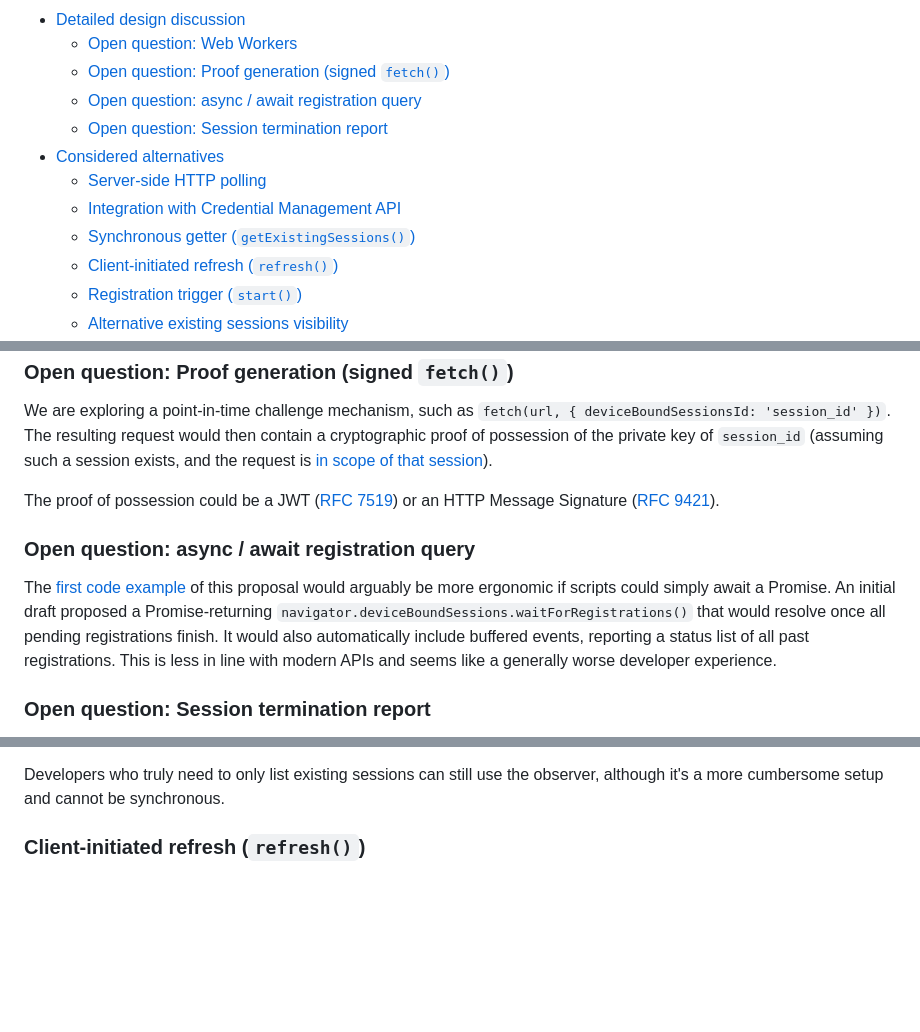
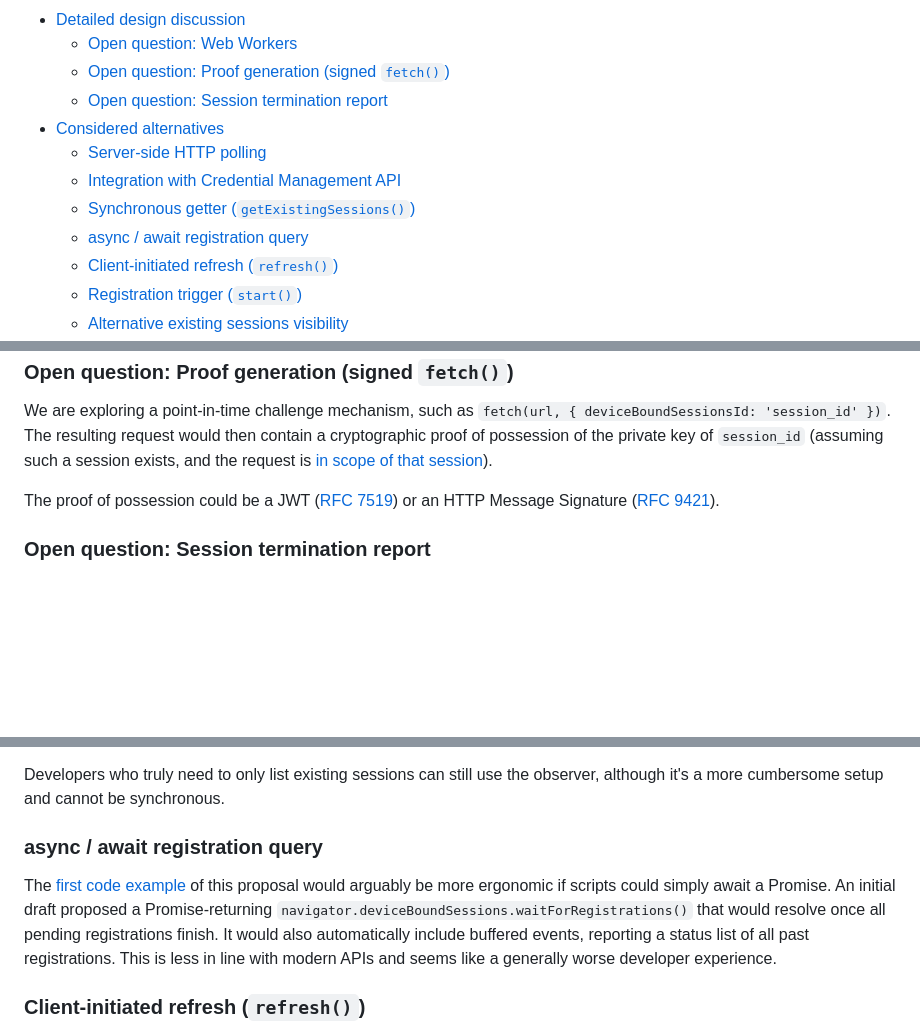
Before and after one commit to explainers-by-googlers/dbsc-js-api, a Markdown page: README.md, 3 parts joined by grey strips. Rendered like a GitHub page; blank space fills up the shorter version.

Commit message:
Move async/await option from open question to alternatives.

```diff
--- a/README.md
+++ b/README.md
@@ -34,12 +34,12 @@ This proposal is an early design sketch by Google to describe the problem below
 - [Detailed design discussion](#detailed-design-discussion)
   - [Open question: Web Workers](#open-question-web-workers)
   - [Open question: Proof generation (signed `fetch()`)](#open-question-proof-generation-signed-fetch)
-  - [Open question: async / await registration query](#open-question-async--await-registration-query)
   - [Open question: Session termination report](#open-question-session-termination-report)
 - [Considered alternatives](#considered-alternatives)
   - [Server-side HTTP polling](#server-side-http-polling)
   - [Integration with Credential Management API](#integration-with-credential-management-api)
   - [Synchronous getter (`getExistingSessions()`)](#synchronous-getter-getexistingsessions)
+  - [async / await registration query](#async--await-registration-query)
   - [Client-initiated refresh (`refresh()`)](#client-initiated-refresh-refresh)
   - [Registration trigger (`start()`)](#registration-trigger-start)
   - [Alternative existing sessions visibility](#alternative-existing-sessions-visibility)
@@ -241,10 +241,6 @@ We are exploring a point-in-time challenge mechanism, such as `fetch(url, { devi
 
 The proof of possession could be a JWT ([RFC 7519](https://datatracker.ietf.org/doc/html/rfc7519)) or an HTTP Message Signature ([RFC 9421](https://datatracker.ietf.org/doc/html/rfc9421)).
 
-### Open question: async / await registration query
-
-The [first code example](#registration-attempts) of this proposal would arguably be more ergonomic if scripts could simply await a Promise. An initial draft proposed a Promise-returning `navigator.deviceBoundSessions.waitForRegistrations()` that would resolve once all pending registrations finish. It would also automatically include buffered events, reporting a status list of all past registrations. This is less in line with modern APIs and seems like a generally worse developer experience.
-
 ### Open question: Session termination report
 
 The observer could report session termination events and their reason. This may be useful, although some of this information is already available to websites through DBSC [debug headers](https://w3c.github.io/webappsec-dbsc/#header-secure-session-skipped).
@@ -308,6 +304,10 @@ if (hasSessionOfInterest(sessions)) {
 We feel this dual interface is not needed for our primary use case of synchronizing actions with registration events. In addition, this synchronous getter may encourage developers to rely on JavaScript to detect DBSC sessions in other scenarios. In such cases a server-side decision based on bound cookies is often better, as it's much more robust and secure. See also [this section about malicious browser extensions](#malicious-browser-extensions).
 
 Developers who truly need to only list existing sessions can still use the observer, although it's a more cumbersome setup and cannot be synchronous.
+
+### async / await registration query
+
+The [first code example](#registration-attempts) of this proposal would arguably be more ergonomic if scripts could simply await a Promise. An initial draft proposed a Promise-returning `navigator.deviceBoundSessions.waitForRegistrations()` that would resolve once all pending registrations finish. It would also automatically include buffered events, reporting a status list of all past registrations. This is less in line with modern APIs and seems like a generally worse developer experience.
 
 ### Client-initiated refresh (`refresh()`)
 
```
